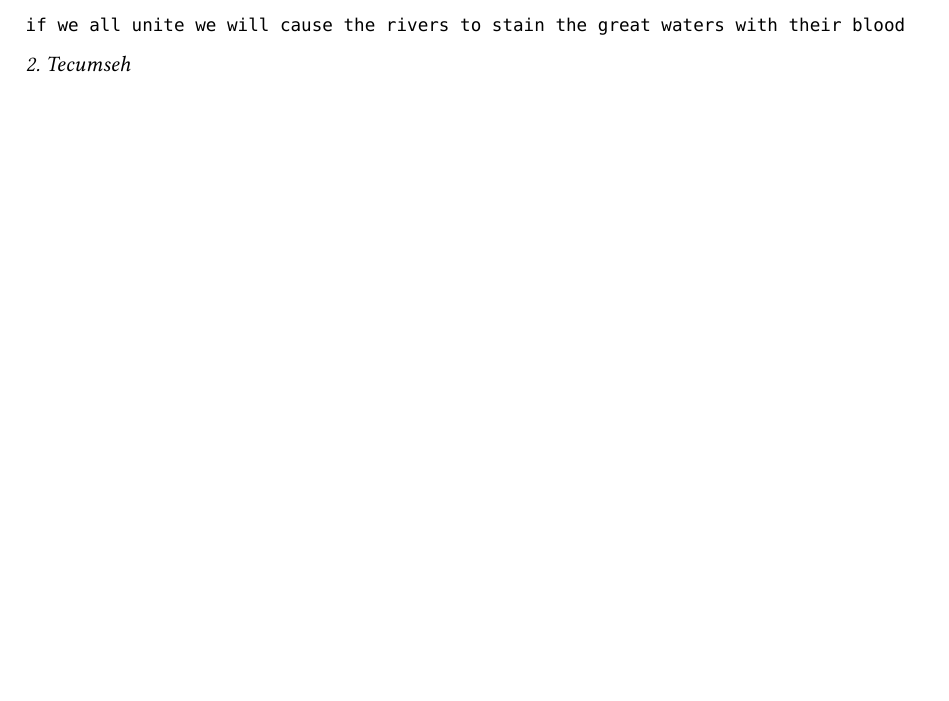
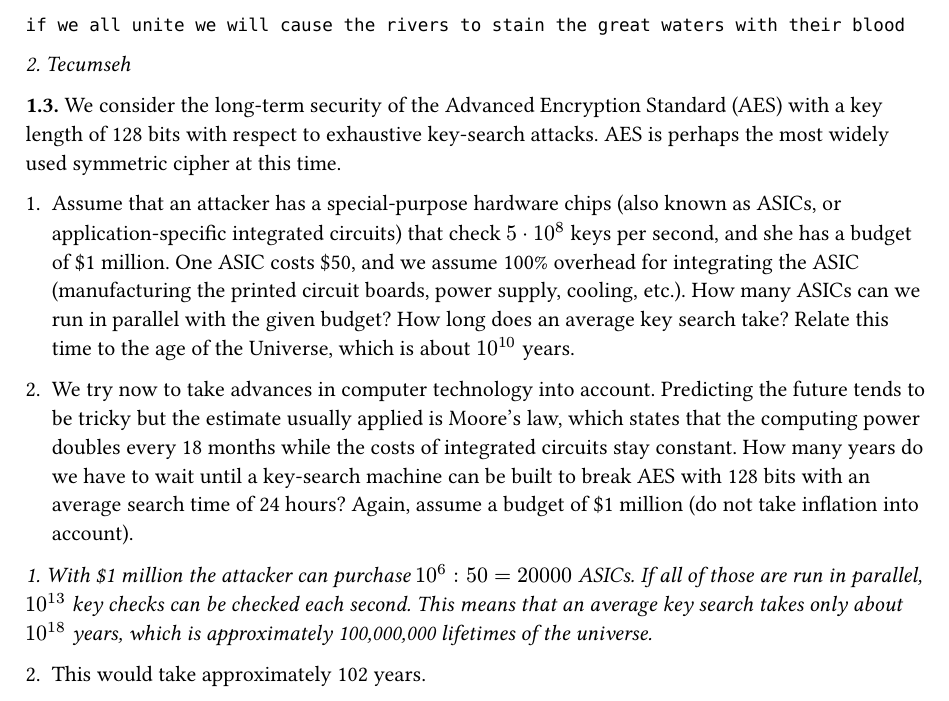
Before and after one commit to rQxwX3/books, a Typst document (crypto/chapter1/chapter1.typ): part of page 2 of 2, cut so that both start at the same text, the shorter picture padded with empty space. Compiled offline with Typst 0.15.

Commit message:
Add solution to 1.3 crypto

```diff
--- a/crypto/chapter1/chapter1.typ
+++ b/crypto/chapter1/chapter1.typ
@@ -41,3 +41,13 @@ _1. Since we know that the message was encrypted with the shift cipher, identify
 `if we all unite we will cause the rivers to stain the great waters with their blood`
 
 _2. Tecumseh_
+
+*1.3.* We consider the long-term security of the Advanced Encryption Standard (AES) with a key length of 128 bits with respect to exhaustive key-search attacks. AES is perhaps the most widely used symmetric cipher at this time.
+
+1. Assume that an attacker has a special-purpose hardware chips (also known as ASICs, or application-specific integrated circuits) that check $5 dot 10^8$ keys per second, and she has a budget of \$1 million. One ASIC costs \$50, and we assume 100% overhead for integrating the ASIC (manufacturing the printed circuit boards, power supply, cooling, etc.). How many ASICs can we run in parallel with the given budget? How long does an average key search take? Relate this time to the age of the Universe, which is about $10^10$ years.
+
+2. We try now to take advances in computer technology into account. Predicting the future tends to be tricky but the estimate usually applied is Moore’s law, which states that the computing power doubles every 18 months while the costs of integrated circuits stay constant. How many years do we have to wait until a key-search machine can be built to break AES with 128 bits with an average search time of 24 hours? Again, assume a budget of \$1 million (do not take inflation into account).
+
+_1. With \$1 million the attacker can purchase $10^6 : 50 = 20000$ ASICs. If all of those are run in parallel, $10^13$ key checks can be checked each second. This means that an average key search takes only about $10^18$ years, which is approximately 100,000,000 lifetimes of the universe._
+
+2. This would take approximately 102 years.
```
